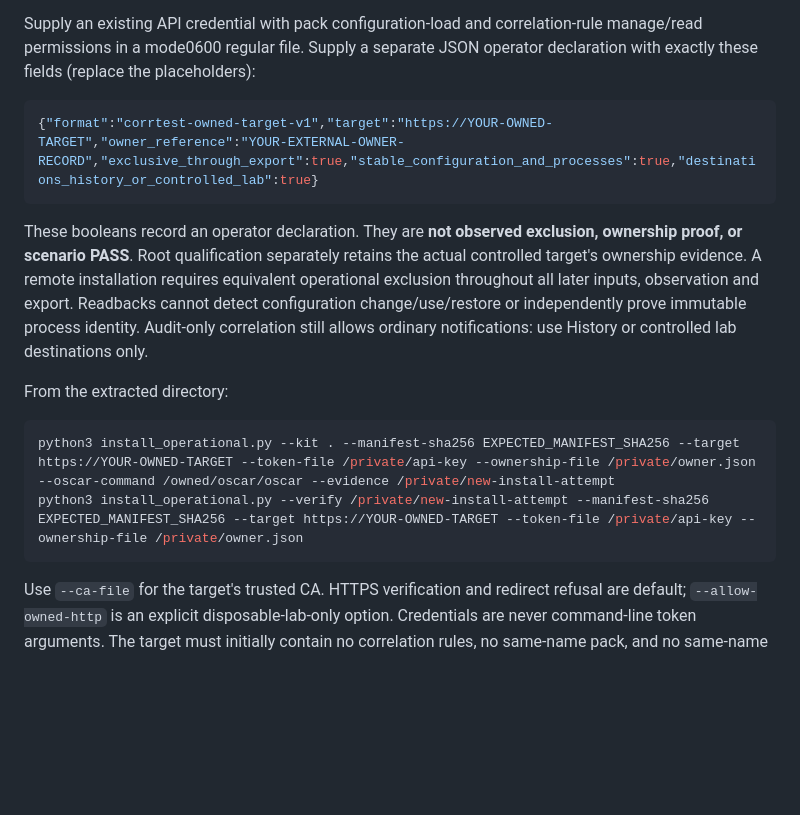
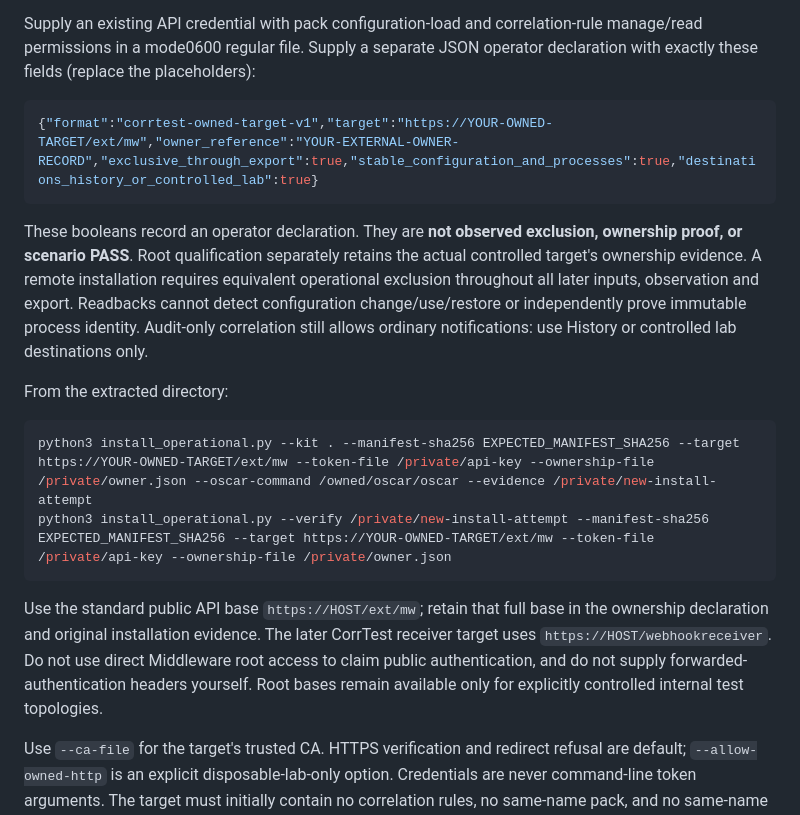
Before and after one commit to cmetech/oscar-corrtest, a Markdown page: test-packs/correlation-operational-v1/README.md, the part around the change. Drawn GitHub-style; blank space fills up the shorter version.

Commit message:
docs(corrtest): use standard public API routes in test kit instructions

````diff
--- a/test-packs/correlation-operational-v1/README.md
+++ b/test-packs/correlation-operational-v1/README.md
@@ -24,7 +24,7 @@ Verify the release digest received through a trusted channel before extracting o
 Supply an existing API credential with pack configuration-load and correlation-rule manage/read permissions in a mode0600 regular file. Supply a separate JSON operator declaration with exactly these fields (replace the placeholders):
 
 ```json
-{"format":"corrtest-owned-target-v1","target":"https://YOUR-OWNED-TARGET","owner_reference":"YOUR-EXTERNAL-OWNER-RECORD","exclusive_through_export":true,"stable_configuration_and_processes":true,"destinations_history_or_controlled_lab":true}
+{"format":"corrtest-owned-target-v1","target":"https://YOUR-OWNED-TARGET/ext/mw","owner_reference":"YOUR-EXTERNAL-OWNER-RECORD","exclusive_through_export":true,"stable_configuration_and_processes":true,"destinations_history_or_controlled_lab":true}
 ```
 
 These booleans record an operator declaration. They are **not observed exclusion, ownership proof, or scenario PASS**. Root qualification separately retains the actual controlled target's ownership evidence. A remote installation requires equivalent operational exclusion throughout all later inputs, observation and export. Readbacks cannot detect configuration change/use/restore or independently prove immutable process identity. Audit-only correlation still allows ordinary notifications: use History or controlled lab destinations only.
@@ -32,9 +32,11 @@ These booleans record an operator declaration. They are **not observed exclusion
 From the extracted directory:
 
 ```sh
-python3 install_operational.py --kit . --manifest-sha256 EXPECTED_MANIFEST_SHA256 --target https://YOUR-OWNED-TARGET --token-file /private/api-key --ownership-file /private/owner.json --oscar-command /owned/oscar/oscar --evidence /private/new-install-attempt
-python3 install_operational.py --verify /private/new-install-attempt --manifest-sha256 EXPECTED_MANIFEST_SHA256 --target https://YOUR-OWNED-TARGET --token-file /private/api-key --ownership-file /private/owner.json
+python3 install_operational.py --kit . --manifest-sha256 EXPECTED_MANIFEST_SHA256 --target https://YOUR-OWNED-TARGET/ext/mw --token-file /private/api-key --ownership-file /private/owner.json --oscar-command /owned/oscar/oscar --evidence /private/new-install-attempt
+python3 install_operational.py --verify /private/new-install-attempt --manifest-sha256 EXPECTED_MANIFEST_SHA256 --target https://YOUR-OWNED-TARGET/ext/mw --token-file /private/api-key --ownership-file /private/owner.json
 ```
+
+Use the standard public API base `https://HOST/ext/mw`; retain that full base in the ownership declaration and original installation evidence. The later CorrTest receiver target uses `https://HOST/webhookreceiver`. Do not use direct Middleware root access to claim public authentication, and do not supply forwarded-authentication headers yourself. Root bases remain available only for explicitly controlled internal test topologies.
 
 Use `--ca-file` for the target's trusted CA. HTTPS verification and redirect refusal are default; `--allow-owned-http` is an explicit disposable-lab-only option. Credentials are never command-line token arguments. The target must initially contain no correlation rules, no same-name pack, and no same-name Mapping. Even byte-identical preexisting objects are foreign. The single allowed order is fresh existing project installation, exact Mapping preview/load/activation, then one validated created-only correlation ZIP import. Full authored rule, normalized Mapping, original load receipt, runtime-loaded ID and actual `authoritative=false` **and** `dispatch_enabled=false` are checked. The expected effective receiver revision is offline-derived; later input must use If-Match and check the real receiver acknowledgment.
 
````
